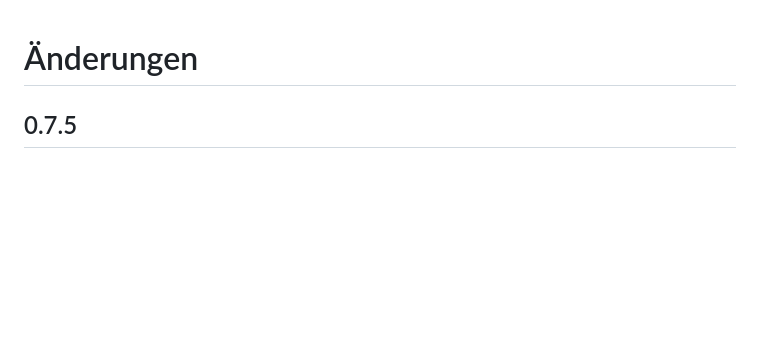
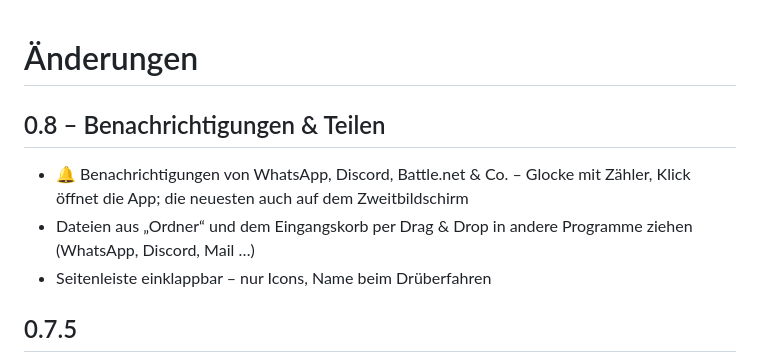
Before and after one commit to IGemiXI/Bibliothek, a Markdown page: CHANGELOG.md, the part around the change. Drawn GitHub-style; blank space fills up the shorter version.

```diff
--- a/CHANGELOG.md
+++ b/CHANGELOG.md
@@ -1,4 +1,9 @@
 # Änderungen
+
+## 0.8 – Benachrichtigungen & Teilen
+- 🔔 Benachrichtigungen von WhatsApp, Discord, Battle.net & Co. – Glocke mit Zähler, Klick öffnet die App; die neuesten auch auf dem Zweitbildschirm
+- Dateien aus „Ordner“ und dem Eingangskorb per Drag & Drop in andere Programme ziehen (WhatsApp, Discord, Mail …)
+- Seitenleiste einklappbar – nur Icons, Name beim Drüberfahren
 
 ## 0.7.5
 - Fehler behoben: <kbd>Win</kbd> + <kbd>Tab</kbd> holte die Zweitbildschirm-Seite nicht nach vorne, solange ein Spiel den Fokus hatte
```
Also changed, not shown: README.md (+15 -3 lines), docs/screenshots/companion.jpg, docs/screenshots/folders.jpg, docs/screenshots/home.jpg, docs/screenshots/notifications.jpg (added), docs/screenshots/settings.jpg, docs/screenshots/sidebar-collapsed.jpg (added), 7 other files.
